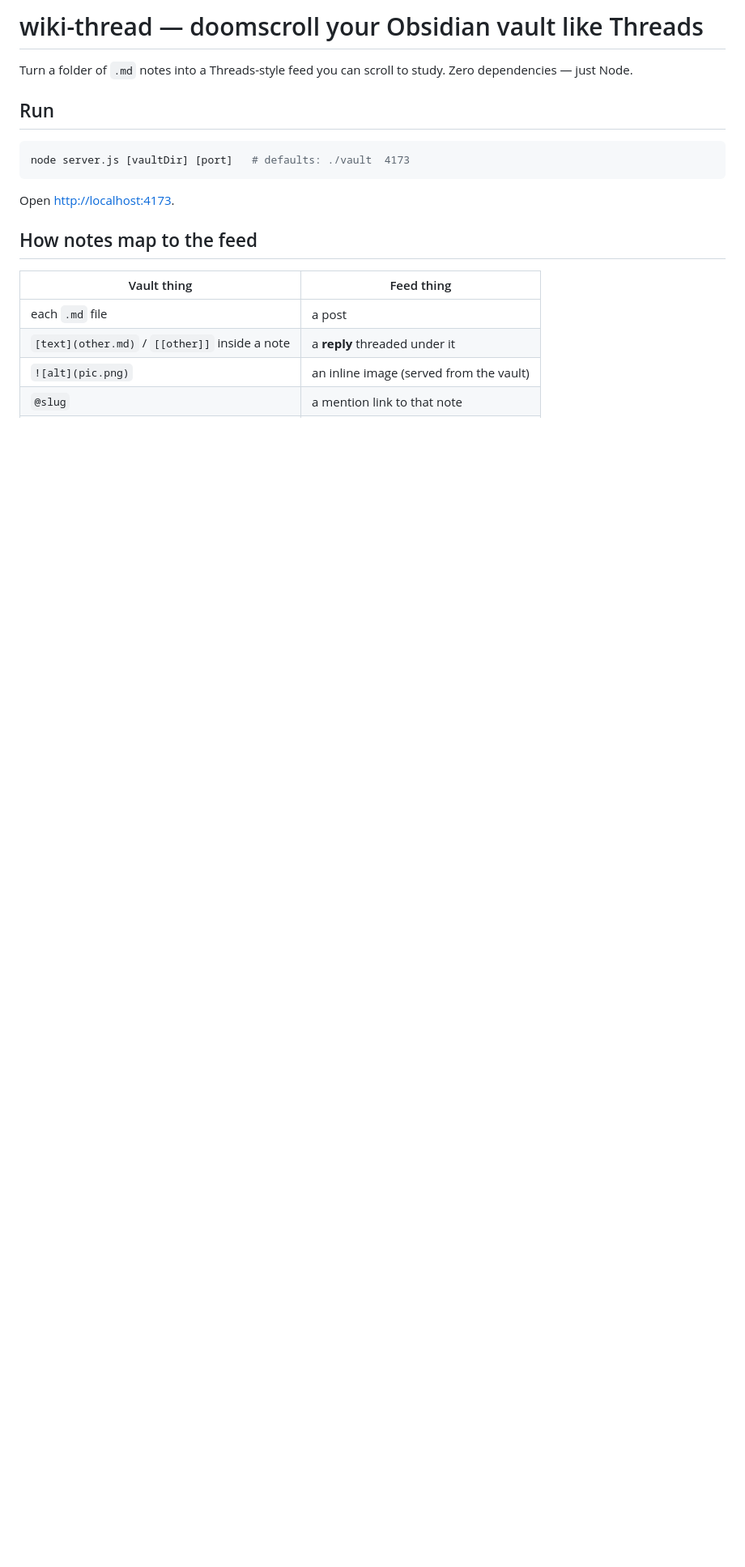
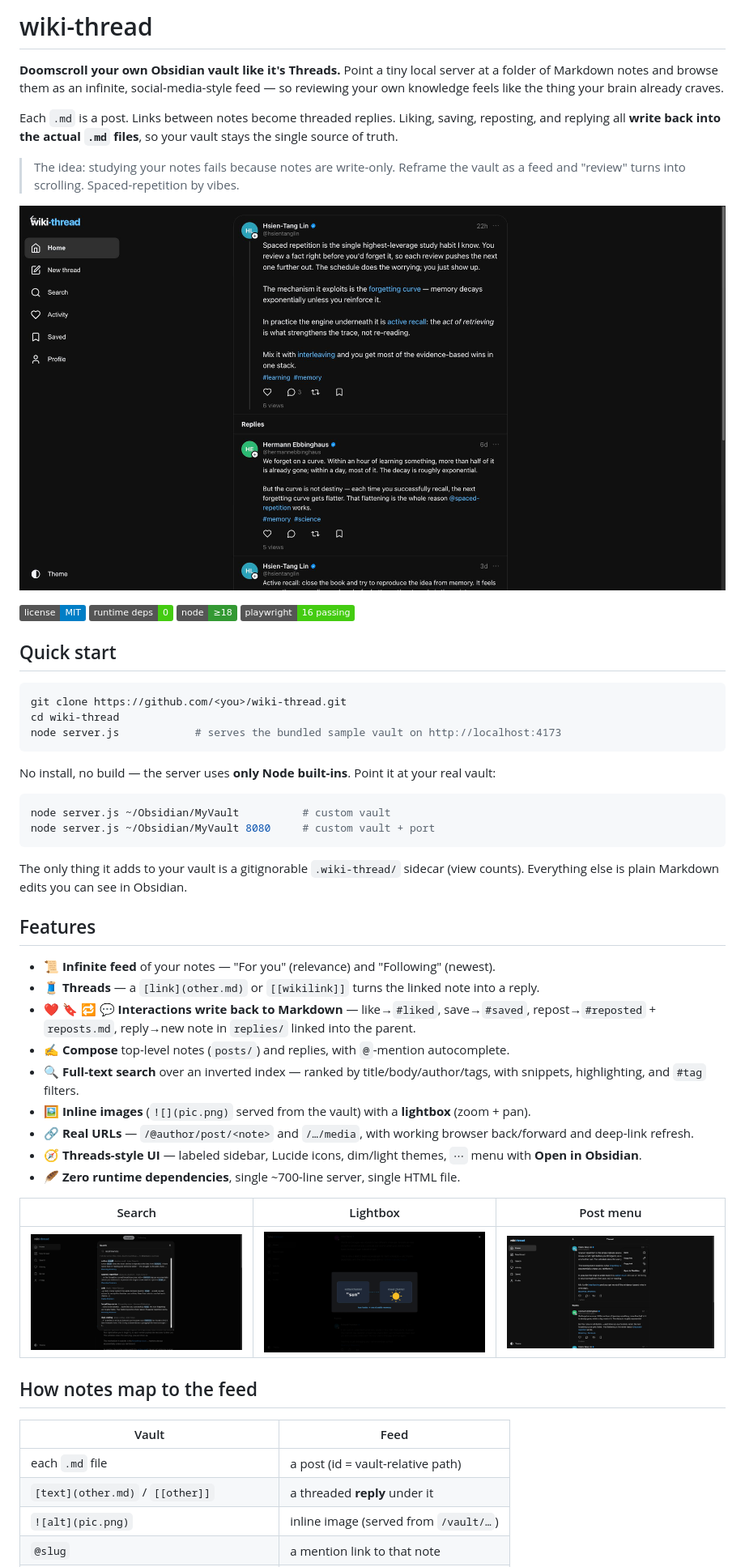
Before and after one commit to htlin222/wiki-thread, a Markdown page: README.md, the part around one of its changes. Shown at 81% size. Rendered like a GitHub page; pictures changed too: assets/feed.jpg (added), assets/lightbox.jpg (added), assets/menu.jpg (added); badges without logos; blank space fills up the shorter version.

````diff
--- a/README.md
+++ b/README.md
@@ -1,21 +1,61 @@
-# wiki-thread — doomscroll your Obsidian vault like Threads
+# wiki-thread
 
-Turn a folder of `.md` notes into a Threads-style feed you can scroll to study.
-Zero dependencies — just Node.
+**Doomscroll your own Obsidian vault like it's Threads.** Point a tiny local server at a folder of
+Markdown notes and browse them as an infinite, social-media-style feed — so reviewing your own
+knowledge feels like the thing your brain already craves.
 
-## Run
+Each `.md` is a post. Links between notes become threaded replies. Liking, saving, reposting, and
+replying all **write back into the actual `.md` files**, so your vault stays the single source of truth.
+
+> The idea: studying your notes fails because notes are write-only. Reframe the vault as a feed and
+> "review" turns into scrolling. Spaced-repetition by vibes.
+
+![feed](assets/feed.jpg)
+
+[![license: MIT](https://img.shields.io/badge/license-MIT-blue.svg)](LICENSE)
+![deps: zero](https://img.shields.io/badge/runtime%20deps-0-brightgreen)
+![node](https://img.shields.io/badge/node-%E2%89%A518-339933)
+![tests: 16 passing](https://img.shields.io/badge/playwright-16%20passing-success)
+
+## Quick start
 
 ```bash
-node server.js [vaultDir] [port]   # defaults: ./vault  4173
+git clone https://github.com/<you>/wiki-thread.git
+cd wiki-thread
+node server.js            # serves the bundled sample vault on http://localhost:4173
 ```
 
-Open <http://localhost:4173>.
+No install, no build — the server uses **only Node built-ins**. Point it at your real vault:
+
+```bash
+node server.js ~/Obsidian/MyVault          # custom vault
+node server.js ~/Obsidian/MyVault 8080     # custom vault + port
+```
+
+The only thing it adds to your vault is a gitignorable `.wiki-thread/` sidecar (view counts).
+Everything else is plain Markdown edits you can see in Obsidian.
+
+## Features
+
+- 📜 **Infinite feed** of your notes — "For you" (relevance) and "Following" (newest).
+- 🧵 **Threads** — a `[link](other.md)` or `[[wikilink]]` turns the linked note into a reply.
+- ❤️ 🔖 🔁 💬 **Interactions write back to Markdown** — like→`#liked`, save→`#saved`, repost→`#reposted` + `reposts.md`, reply→new note in `replies/` linked into the parent.
+- ✍️ **Compose** top-level notes (`posts/`) and replies, with `@`-mention autocomplete.
+- 🔍 **Full-text search** over an inverted index — ranked by title/body/author/tags, with snippets, highlighting, and `#tag` filters.
+- 🖼️ **Inline images** (`![](pic.png)` served from the vault) with a **lightbox** (zoom + pan).
+- 🔗 **Real URLs** — `/@author/post/<note>` and `/…/media`, with working browser back/forward and deep-link refresh.
+- 🧭 **Threads-style UI** — labeled sidebar, Lucide icons, dim/light themes, `⋯` menu with **Open in Obsidian**.
+- 🪶 **Zero runtime dependencies**, single ~700-line server, single HTML file.
+
+| Search | Lightbox | Post menu |
+|---|---|---|
+| ![search](assets/search.jpg) | ![lightbox](assets/lightbox.jpg) | ![menu](assets/menu.jpg) |
 
 ## How notes map to the feed
 
-| Vault thing | Feed thing |
+| Vault | Feed |
 |---|---|
-| each `.md` file | a post |
-| `[text](other.md)` / `[[other]]` inside a note | a **reply** threaded under it |
-| `![alt](pic.png)` | an inline image (served from the vault) |
+| each `.md` file | a post (id = vault-relative path) |
+| `[text](other.md)` / `[[other]]` | a threaded **reply** under it |
+| `![alt](pic.png)` | inline image (served from `/vault/…`) |
 | `@slug` | a mention link to that note |
````
Also changed, not shown: other parts of README.md (+34 -21 lines), 3 other files.
